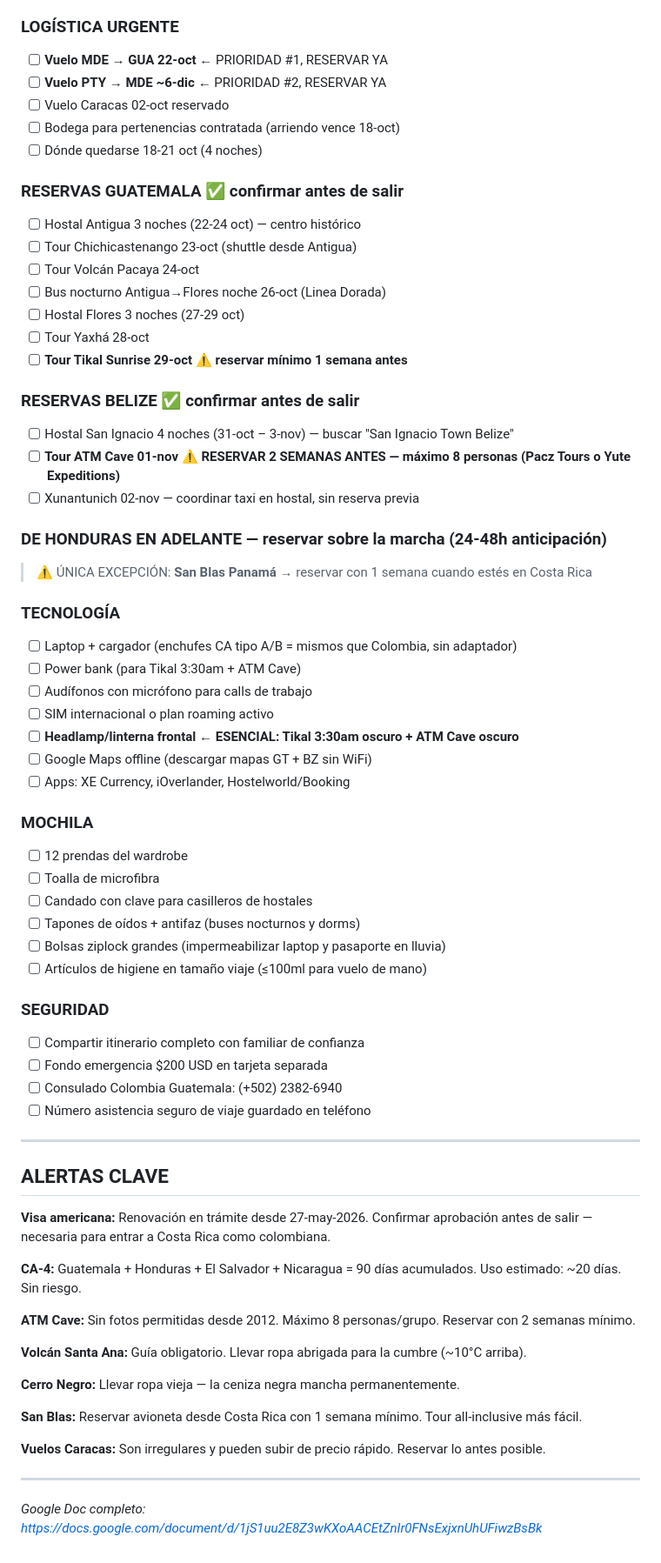
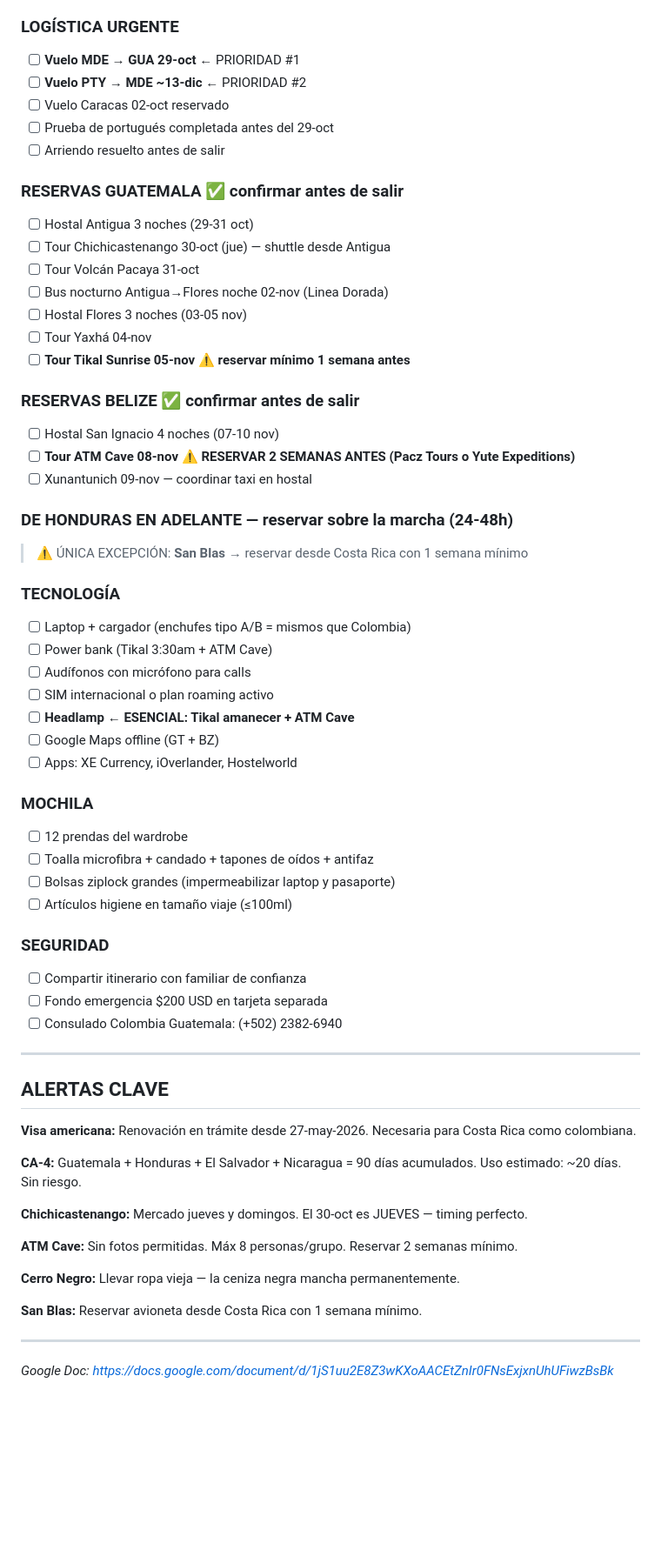
Before and after one commit to Elopezsu/ClaudeCodeTest, a Markdown page: Viaje2026-Centroamerica-Itinerario.md, the part around one of its changes. Shown at 87% size. GitHub-like rendering; blank space fills up the shorter version.

```diff
--- a/Viaje2026-Centroamerica-Itinerario.md
+++ b/Viaje2026-Centroamerica-Itinerario.md
@@ -250,70 +248,65 @@ Ellos manejan el cruce en Paso Canoas. Ahorra ~$75 vs volar.
 - [ ] PIN de todas las tarjetas memorizado
 
 ### LOGÍSTICA URGENTE
-- [ ] **Vuelo MDE → GUA 22-oct** ← PRIORIDAD #1, RESERVAR YA
-- [ ] **Vuelo PTY → MDE ~6-dic** ← PRIORIDAD #2, RESERVAR YA
+- [ ] **Vuelo MDE → GUA 29-oct** ← PRIORIDAD #1
+- [ ] **Vuelo PTY → MDE ~13-dic** ← PRIORIDAD #2
 - [ ] Vuelo Caracas 02-oct reservado
-- [ ] Bodega para pertenencias contratada (arriendo vence 18-oct)
-- [ ] Dónde quedarse 18-21 oct (4 noches)
+- [ ] Prueba de portugués completada antes del 29-oct
+- [ ] Arriendo resuelto antes de salir
 
 ### RESERVAS GUATEMALA ✅ confirmar antes de salir
-- [ ] Hostal Antigua 3 noches (22-24 oct) — centro histórico
-- [ ] Tour Chichicastenango 23-oct (shuttle desde Antigua)
-- [ ] Tour Volcán Pacaya 24-oct
-- [ ] Bus nocturno Antigua→Flores noche 26-oct (Linea Dorada)
-- [ ] Hostal Flores 3 noches (27-29 oct)
-- [ ] Tour Yaxhá 28-oct
-- [ ] **Tour Tikal Sunrise 29-oct ⚠️ reservar mínimo 1 semana antes**
+- [ ] Hostal Antigua 3 noches (29-31 oct)
+- [ ] Tour Chichicastenango 30-oct (jue) — shuttle desde Antigua
+- [ ] Tour Volcán Pacaya 31-oct
+- [ ] Bus nocturno Antigua→Flores noche 02-nov (Linea Dorada)
+- [ ] Hostal Flores 3 noches (03-05 nov)
+- [ ] Tour Yaxhá 04-nov
+- [ ] **Tour Tikal Sunrise 05-nov ⚠️ reservar mínimo 1 semana antes**
 
 ### RESERVAS BELIZE ✅ confirmar antes de salir
-- [ ] Hostal San Ignacio 4 noches (31-oct – 3-nov) — buscar "San Ignacio Town Belize"
-- [ ] **Tour ATM Cave 01-nov ⚠️ RESERVAR 2 SEMANAS ANTES — máximo 8 personas (Pacz Tours o Yute Expeditions)**
-- [ ] Xunantunich 02-nov — coordinar taxi en hostal, sin reserva previa
+- [ ] Hostal San Ignacio 4 noches (07-10 nov)
+- [ ] **Tour ATM Cave 08-nov ⚠️ RESERVAR 2 SEMANAS ANTES (Pacz Tours o Yute Expeditions)**
+- [ ] Xunantunich 09-nov — coordinar taxi en hostal
 
-### DE HONDURAS EN ADELANTE — reservar sobre la marcha (24-48h anticipación)
-> ⚠️ ÚNICA EXCEPCIÓN: **San Blas Panamá** → reservar con 1 semana cuando estés en Costa Rica
+### DE HONDURAS EN ADELANTE — reservar sobre la marcha (24-48h)
+> ⚠️ ÚNICA EXCEPCIÓN: **San Blas** → reservar desde Costa Rica con 1 semana mínimo
 
 ### TECNOLOGÍA
-- [ ] Laptop + cargador (enchufes CA tipo A/B = mismos que Colombia, sin adaptador)
-- [ ] Power bank (para Tikal 3:30am + ATM Cave)
-- [ ] Audífonos con micrófono para calls de trabajo
+- [ ] Laptop + cargador (enchufes tipo A/B = mismos que Colombia)
+- [ ] Power bank (Tikal 3:30am + ATM Cave)
+- [ ] Audífonos con micrófono para calls
 - [ ] SIM internacional o plan roaming activo
-- [ ] **Headlamp/linterna frontal ← ESENCIAL: Tikal 3:30am oscuro + ATM Cave oscuro**
-- [ ] Google Maps offline (descargar mapas GT + BZ sin WiFi)
-- [ ] Apps: XE Currency, iOverlander, Hostelworld/Booking
+- [ ] **Headlamp ← ESENCIAL: Tikal amanecer + ATM Cave**
+- [ ] Google Maps offline (GT + BZ)
+- [ ] Apps: XE Currency, iOverlander, Hostelworld
 
 ### MOCHILA
 - [ ] 12 prendas del wardrobe
-- [ ] Toalla de microfibra
-- [ ] Candado con clave para casilleros de hostales
-- [ ] Tapones de oídos + antifaz (buses nocturnos y dorms)
-- [ ] Bolsas ziplock grandes (impermeabilizar laptop y pasaporte en lluvia)
-- [ ] Artículos de higiene en tamaño viaje (≤100ml para vuelo de mano)
+- [ ] Toalla microfibra + candado + tapones de oídos + antifaz
+- [ ] Bolsas ziplock grandes (impermeabilizar laptop y pasaporte)
+- [ ] Artículos higiene en tamaño viaje (≤100ml)
 
 ### SEGURIDAD
-- [ ] Compartir itinerario completo con familiar de confianza
+- [ ] Compartir itinerario con familiar de confianza
 - [ ] Fondo emergencia $200 USD en tarjeta separada
 - [ ] Consulado Colombia Guatemala: (+502) 2382-6940
-- [ ] Número asistencia seguro de viaje guardado en teléfono
 
 ---
 
 ## ALERTAS CLAVE
 
-**Visa americana:** Renovación en trámite desde 27-may-2026. Confirmar aprobación antes de salir — necesaria para entrar a Costa Rica como colombiana.
+**Visa americana:** Renovación en trámite desde 27-may-2026. Necesaria para Costa Rica como colombiana.
 
 **CA-4:** Guatemala + Honduras + El Salvador + Nicaragua = 90 días acumulados. Uso estimado: ~20 días. Sin riesgo.
 
-**ATM Cave:** Sin fotos permitidas desde 2012. Máximo 8 personas/grupo. Reservar con 2 semanas mínimo.
+**Chichicastenango:** Mercado jueves y domingos. El 30-oct es JUEVES — timing perfecto.
 
-**Volcán Santa Ana:** Guía obligatorio. Llevar ropa abrigada para la cumbre (~10°C arriba).
+**ATM Cave:** Sin fotos permitidas. Máx 8 personas/grupo. Reservar 2 semanas mínimo.
 
 **Cerro Negro:** Llevar ropa vieja — la ceniza negra mancha permanentemente.
 
-**San Blas:** Reservar avioneta desde Costa Rica con 1 semana mínimo. Tour all-inclusive más fácil.
-
-**Vuelos Caracas:** Son irregulares y pueden subir de precio rápido. Reservar lo antes posible.
+**San Blas:** Reservar avioneta desde Costa Rica con 1 semana mínimo.
 
 ---
 
-*Google Doc completo: https://docs.google.com/document/d/1jS1uu2E8Z3wKXoAACEtZnIr0FNsExjxnUhUFiwzBsBk*
+*Google Doc: https://docs.google.com/document/d/1jS1uu2E8Z3wKXoAACEtZnIr0FNsExjxnUhUFiwzBsBk*
```
Also changed, not shown: other parts of Viaje2026-Centroamerica-Itinerario.md (+100 -102 lines).
